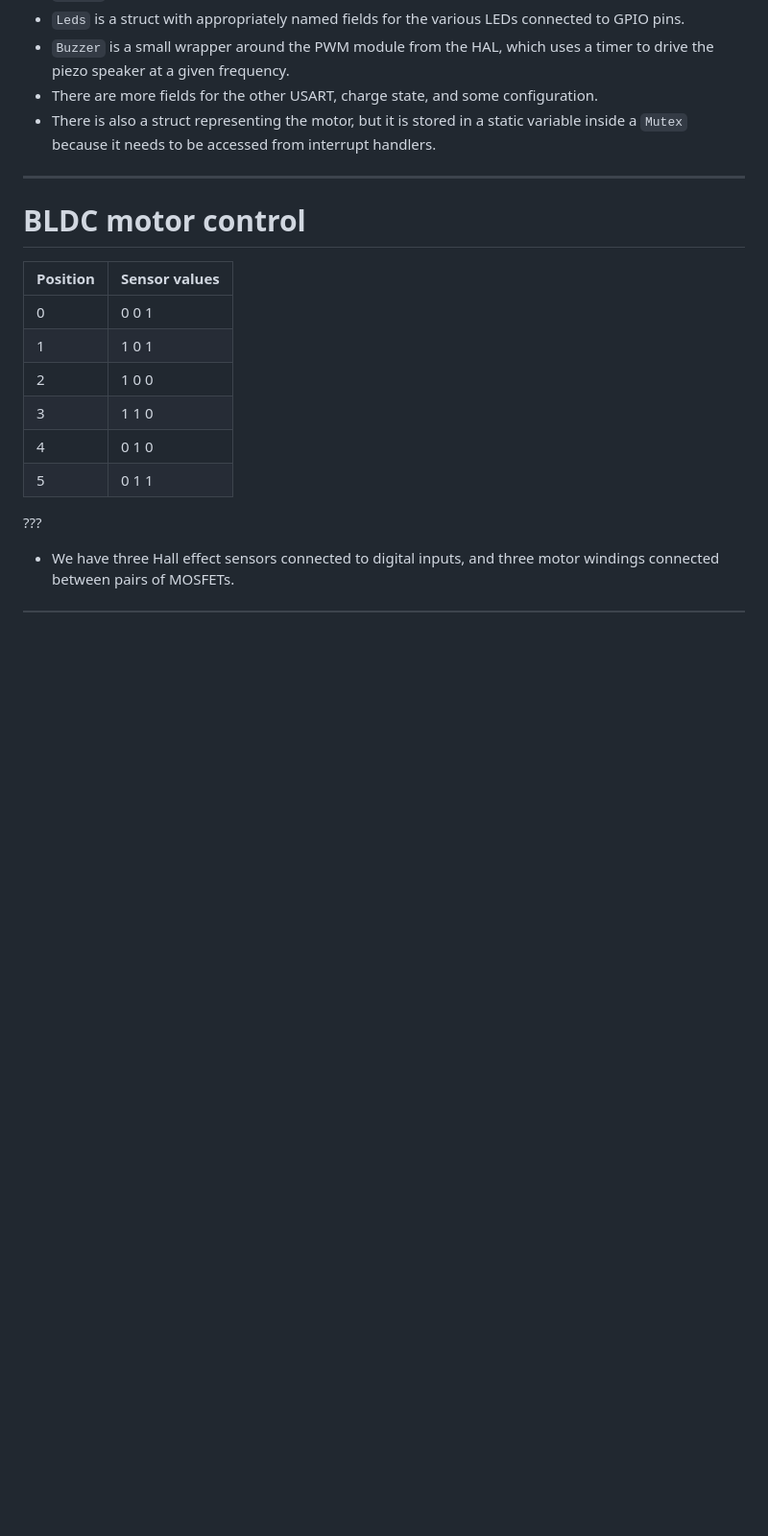
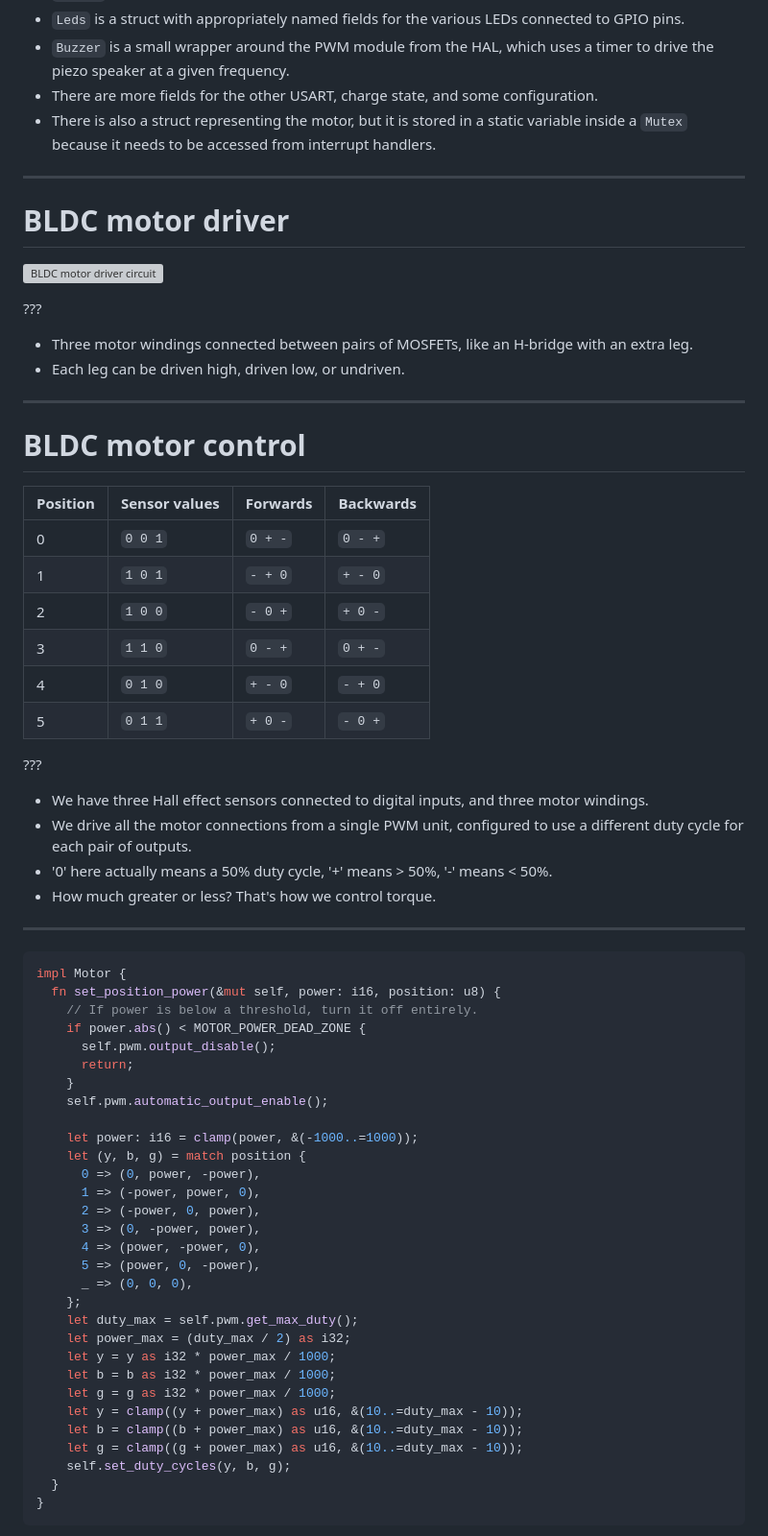
Before and after one commit to hoverkite/hoverkite, a Markdown page: docs/presentation/slides.md, the part around the change printed below. Shown: that part at 96% size. Drawn GitHub-style; blank space fills up the shorter version; grey boxes are pictures that could not be loaded.

Commit message:
Write about motor driver.

````diff
--- a/docs/presentation/slides.md
+++ b/docs/presentation/slides.md
@@ -302,18 +302,68 @@ pub struct Hoverboard {
 
 ---
 
-# BLDC motor control
+# BLDC motor driver
 
-| Position | Sensor values |
-| -------- | ------------- |
-| 0        | 0 0 1         |
-| 1        | 1 0 1         |
-| 2        | 1 0 0         |
-| 3        | 1 1 0         |
-| 4        | 0 1 0         |
-| 5        | 0 1 1         |
+![BLDC motor driver circuit](bldc_driver.svg)
 
 ???
 
-- We have three Hall effect sensors connected to digital inputs, and three motor windings connected
-  between pairs of MOSFETs.
+- Three motor windings connected between pairs of MOSFETs, like an H-bridge with an extra leg.
+- Each leg can be driven high, driven low, or undriven.
+
+---
+
+# BLDC motor control
+
+| Position | Sensor values | Forwards | Backwards |
+| -------- | ------------- | -------- | --------- |
+| 0        | `0 0 1`       | `0 + -`  | `0 - +`   |
+| 1        | `1 0 1`       | `- + 0`  | `+ - 0`   |
+| 2        | `1 0 0`       | `- 0 +`  | `+ 0 -`   |
+| 3        | `1 1 0`       | `0 - +`  | `0 + -`   |
+| 4        | `0 1 0`       | `+ - 0`  | `- + 0`   |
+| 5        | `0 1 1`       | `+ 0 -`  | `- 0 +`   |
+
+???
+
+- We have three Hall effect sensors connected to digital inputs, and three motor windings.
+- We drive all the motor connections from a single PWM unit, configured to use a different duty
+  cycle for each pair of outputs.
+- '0' here actually means a 50% duty cycle, '+' means > 50%, '-' means < 50%.
+- How much greater or less? That's how we control torque.
+
+---
+
+```rust
+impl Motor {
+  fn set_position_power(&mut self, power: i16, position: u8) {
+    // If power is below a threshold, turn it off entirely.
+    if power.abs() < MOTOR_POWER_DEAD_ZONE {
+      self.pwm.output_disable();
+      return;
+    }
+    self.pwm.automatic_output_enable();
+
+    let power: i16 = clamp(power, &(-1000..=1000));
+    let (y, b, g) = match position {
+      0 => (0, power, -power),
+      1 => (-power, power, 0),
+      2 => (-power, 0, power),
+      3 => (0, -power, power),
+      4 => (power, -power, 0),
+      5 => (power, 0, -power),
+      _ => (0, 0, 0),
+    };
+    let duty_max = self.pwm.get_max_duty();
+    let power_max = (duty_max / 2) as i32;
+    let y = y as i32 * power_max / 1000;
+    let b = b as i32 * power_max / 1000;
+    let g = g as i32 * power_max / 1000;
+    let y = clamp((y + power_max) as u16, &(10..=duty_max - 10));
+    let b = clamp((b + power_max) as u16, &(10..=duty_max - 10));
+    let g = clamp((g + power_max) as u16, &(10..=duty_max - 10));
+    self.set_duty_cycles(y, b, g);
+  }
+}
+```
+
````
Also changed, not shown: other parts of docs/presentation/slides.md (+19 -0 lines), docs/presentation/scope.jpg (added), 1 other file.
